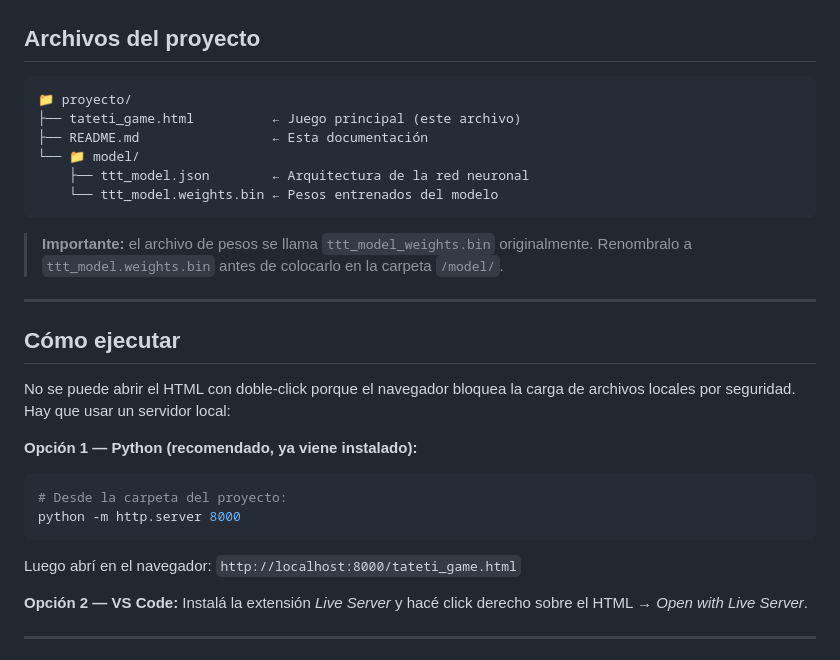
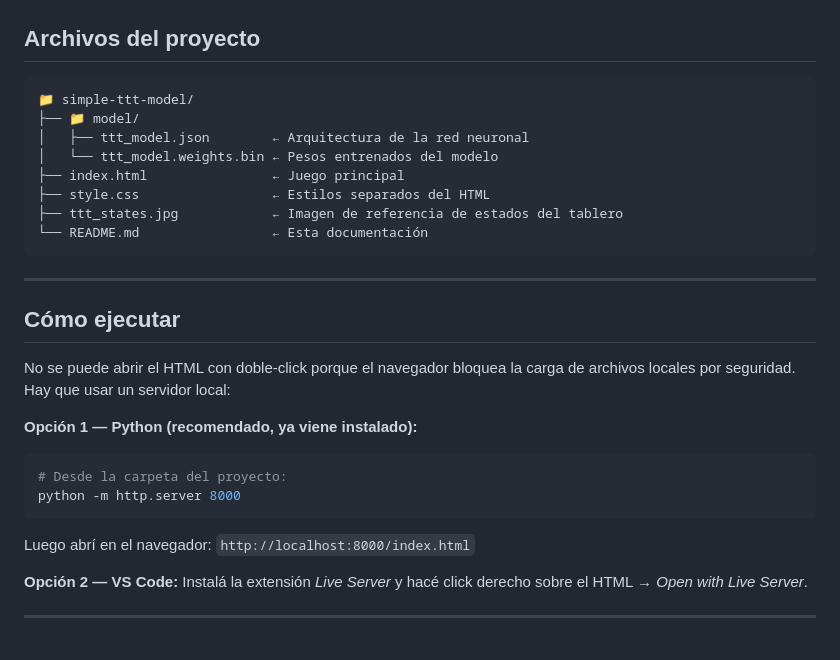
Before and after one commit to Fabricio1404/tateti-model-augusto-fabricio, a Markdown page: README.md, the part around the change. GitHub-like rendering.

Commit message:
Actualiza README con estructura real y separe estilos en style.css

````diff
--- a/README.md
+++ b/README.md
@@ -7,15 +7,15 @@ Juego de Ta-Te-Ti en el navegador donde un humano juega contra una red neuronal
 ## Archivos del proyecto
 
 ```
-📁 proyecto/
-├── tateti_game.html          ← Juego principal (este archivo)
-├── README.md                 ← Esta documentación
-└── 📁 model/
-    ├── ttt_model.json        ← Arquitectura de la red neuronal
-    └── ttt_model.weights.bin ← Pesos entrenados del modelo
+📁 simple-ttt-model/
+├── 📁 model/
+│   ├── ttt_model.json        ← Arquitectura de la red neuronal
+│   └── ttt_model.weights.bin ← Pesos entrenados del modelo
+├── index.html                ← Juego principal
+├── style.css                 ← Estilos separados del HTML
+├── ttt_states.jpg            ← Imagen de referencia de estados del tablero
+└── README.md                 ← Esta documentación
 ```
-
-> **Importante:** el archivo de pesos se llama `ttt_model_weights.bin` originalmente. Renombralo a `ttt_model.weights.bin` antes de colocarlo en la carpeta `/model/`.
 
 ---
 
@@ -28,7 +28,7 @@ No se puede abrir el HTML con doble-click porque el navegador bloquea la carga d
 # Desde la carpeta del proyecto:
 python -m http.server 8000
 ```
-Luego abrí en el navegador: `http://localhost:8000/tateti_game.html`
+Luego abrí en el navegador: `http://localhost:8000/index.html`
 
 **Opción 2 — VS Code:**
 Instalá la extensión *Live Server* y hacé click derecho sobre el HTML → *Open with Live Server*.
````
